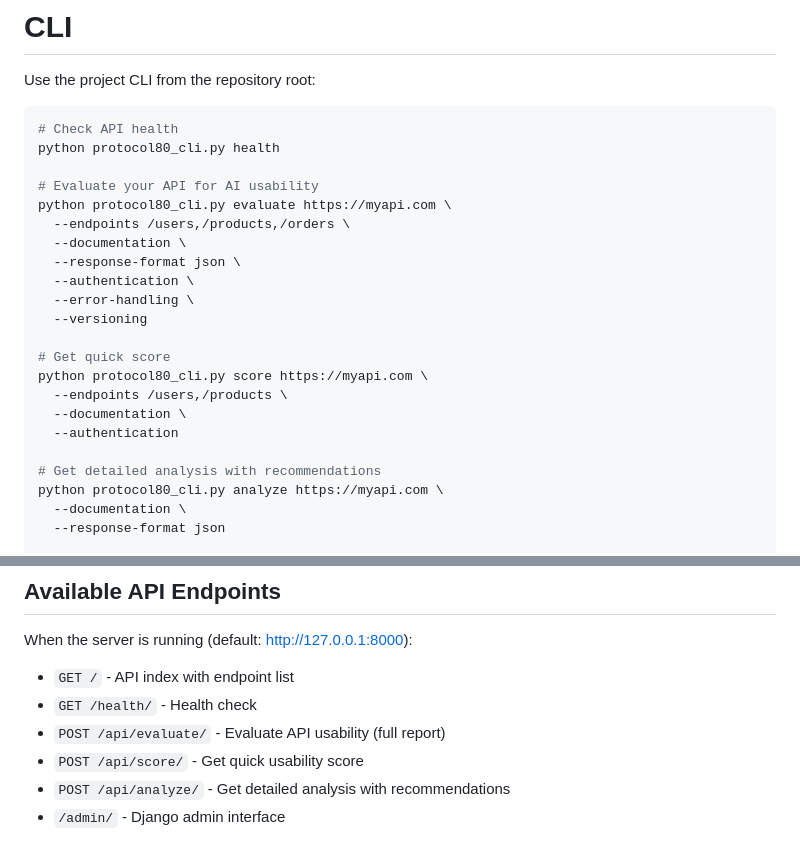
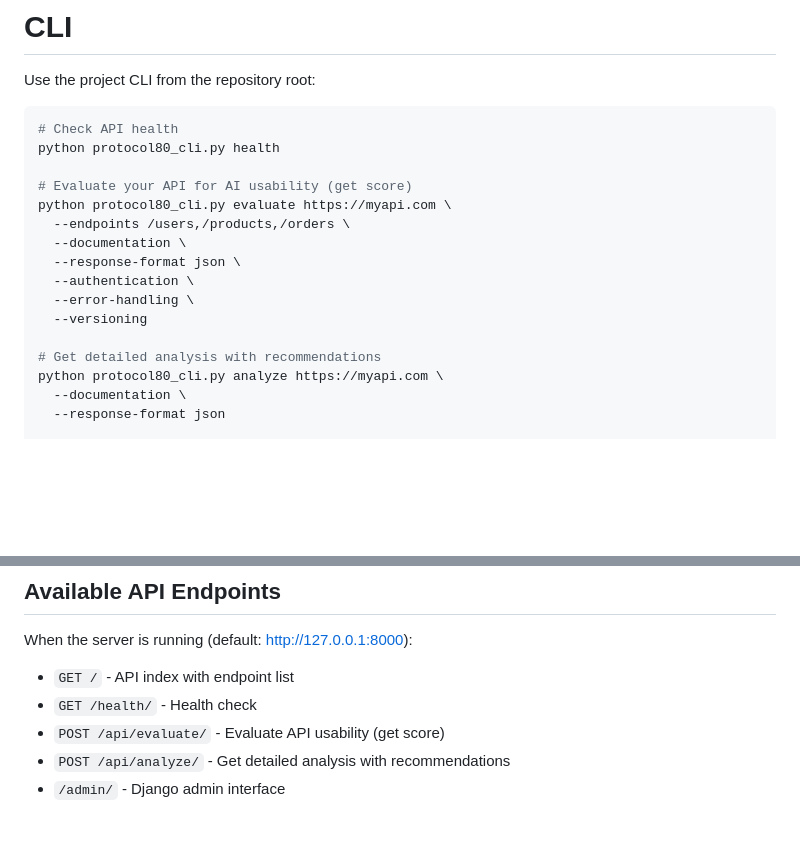
Before and after one commit to redpinecube/protocol-80, a Markdown page: README.md, 2 parts joined by grey strips. GitHub-like rendering; blank space fills up the shorter version.

Commit message:
Clarify API usability evaluation in README
Updated README to clarify API usability evaluation commands and removed quick score command.

```diff
--- a/README.md
+++ b/README.md
@@ -17,7 +17,7 @@ Use the project CLI from the repository root:
 # Check API health
 python protocol80_cli.py health
 
-# Evaluate your API for AI usability
+# Evaluate your API for AI usability (get score)
 python protocol80_cli.py evaluate https://myapi.com \
   --endpoints /users,/products,/orders \
   --documentation \
@@ -25,12 +25,6 @@ python protocol80_cli.py evaluate https://myapi.com \
   --authentication \
   --error-handling \
   --versioning
-
-# Get quick score
-python protocol80_cli.py score https://myapi.com \
-  --endpoints /users,/products \
-  --documentation \
-  --authentication
 
 # Get detailed analysis with recommendations
 python protocol80_cli.py analyze https://myapi.com \
@@ -51,8 +45,7 @@ python protocol80_cli.py manage runserver
 When the server is running (default: http://127.0.0.1:8000):
 - `GET /` - API index with endpoint list
 - `GET /health/` - Health check
-- `POST /api/evaluate/` - Evaluate API usability (full report)
-- `POST /api/score/` - Get quick usability score
+- `POST /api/evaluate/` - Evaluate API usability (get score)
 - `POST /api/analyze/` - Get detailed analysis with recommendations
 - `/admin/` - Django admin interface
 
```
